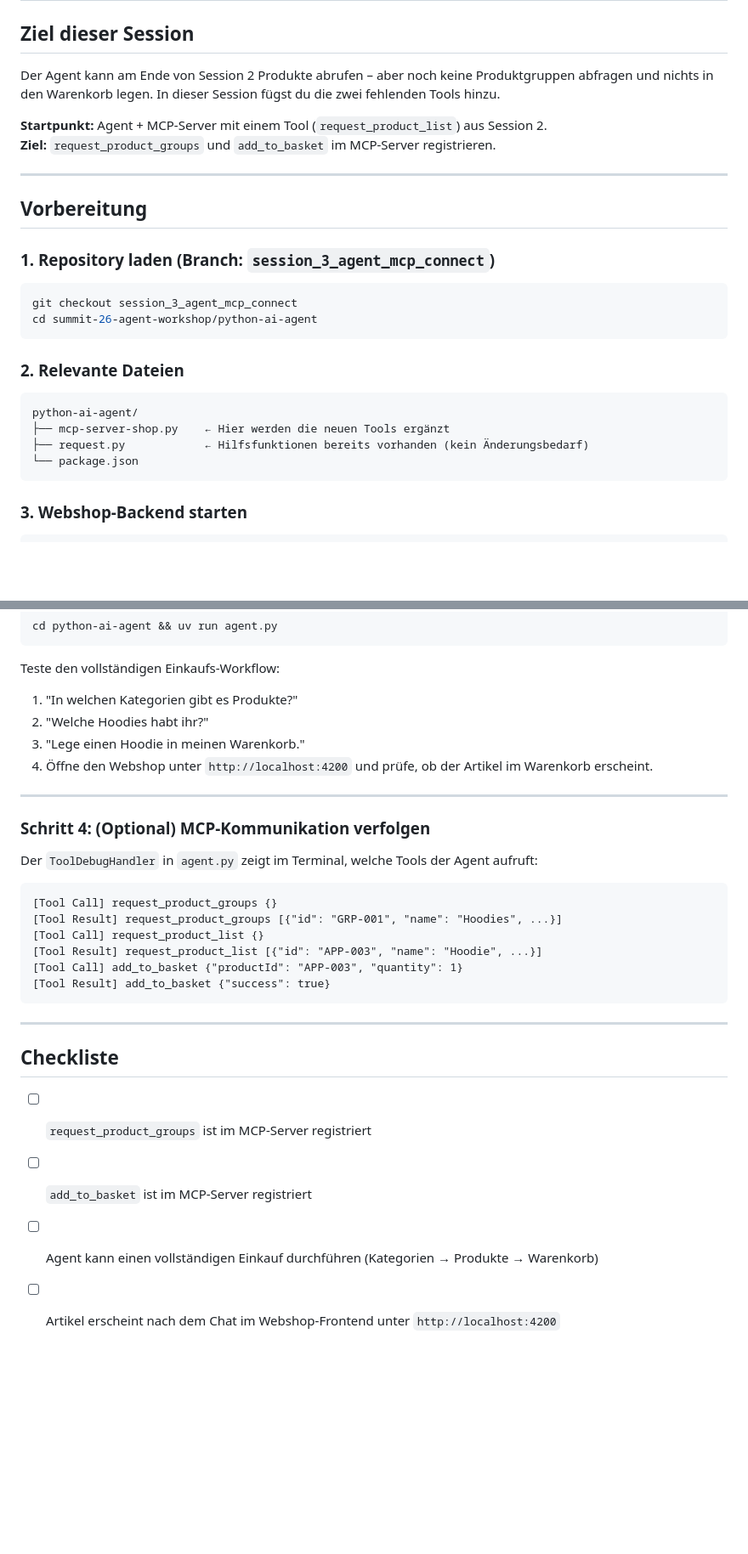
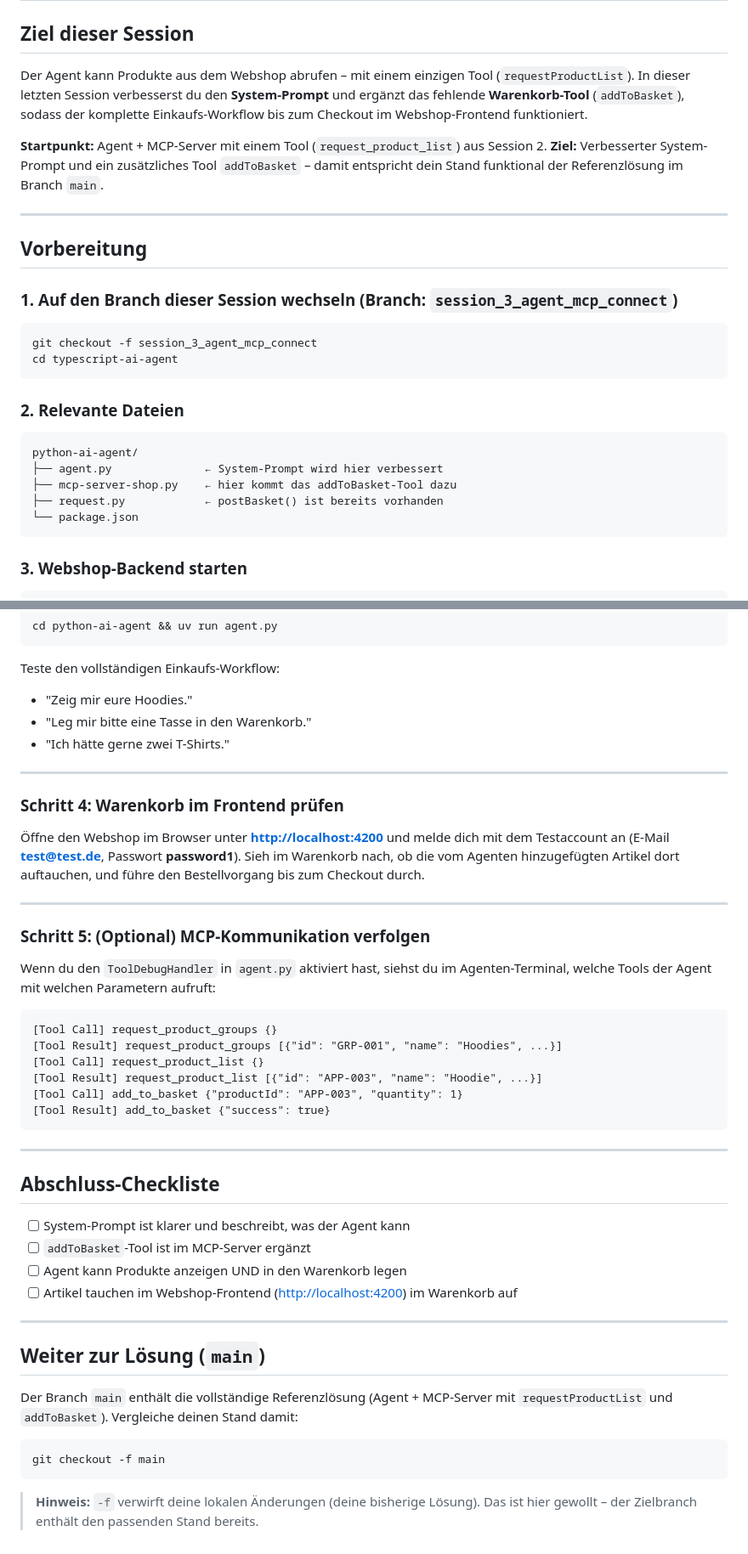
Before and after one commit to Alfer-Star/summit26-agent-mcp-workshop, a Markdown page: python-ai-agent/README.md, 2 parts joined by grey strips. Shown at 85% size. Drawn GitHub-style; blank space fills up the shorter version.

Commit message:
update and fix read.me

````diff
--- a/python-ai-agent/README.md
+++ b/python-ai-agent/README.md
@@ -2,28 +2,29 @@
 
 ## Ziel dieser Session
 
-Der Agent kann am Ende von Session 2 Produkte abrufen – aber noch keine Produktgruppen abfragen und nichts in den Warenkorb legen. In dieser Session fügst du die zwei fehlenden Tools hinzu.
+Der Agent kann Produkte aus dem Webshop abrufen – mit einem einzigen Tool (`requestProductList`). In dieser letzten Session verbesserst du den **System-Prompt** und ergänzt das fehlende **Warenkorb-Tool** (`addToBasket`), sodass der komplette Einkaufs-Workflow bis zum Checkout im Webshop-Frontend funktioniert.
 
 **Startpunkt:** Agent + MCP-Server mit einem Tool (`request_product_list`) aus Session 2.
-**Ziel:** `request_product_groups` und `add_to_basket` im MCP-Server registrieren.
+**Ziel:** Verbesserter System-Prompt und ein zusätzliches Tool `addToBasket` – damit entspricht dein Stand funktional der Referenzlösung im Branch `main`.
 
 ---
 
 ## Vorbereitung
 
-### 1. Repository laden (Branch: `session_3_agent_mcp_connect`)
+### 1.  Auf den Branch dieser Session wechseln (Branch: `session_3_agent_mcp_connect`)
 
 ```bash
-git checkout session_3_agent_mcp_connect
-cd summit-26-agent-workshop/python-ai-agent
+git checkout -f session_3_agent_mcp_connect
+cd typescript-ai-agent
 ```
 
 ### 2. Relevante Dateien
 
 ```
 python-ai-agent/
-├── mcp-server-shop.py    ← Hier werden die neuen Tools ergänzt
-├── request.py            ← Hilfsfunktionen bereits vorhanden (kein Änderungsbedarf)
+├── agent.py              ← System-Prompt wird hier verbessert
+├── mcp-server-shop.py    ← hier kommt das addToBasket-Tool dazu
+├── request.py            ← postBasket() ist bereits vorhanden
 └── package.json
 ```
 
@@ -107,16 +123,21 @@ cd python-ai-agent && uv run agent.py
 
 Teste den vollständigen Einkaufs-Workflow:
 
-1. "In welchen Kategorien gibt es Produkte?"
-2. "Welche Hoodies habt ihr?"
-3. "Lege einen Hoodie in meinen Warenkorb."
-4. Öffne den Webshop unter `http://localhost:4200` und prüfe, ob der Artikel im Warenkorb erscheint.
+- "Zeig mir eure Hoodies."
+- "Leg mir bitte eine Tasse in den Warenkorb."
+- "Ich hätte gerne zwei T-Shirts."
 
 ---
 
-### Schritt 4: (Optional) MCP-Kommunikation verfolgen
+### Schritt 4: Warenkorb im Frontend prüfen
 
-Der `ToolDebugHandler` in `agent.py` zeigt im Terminal, welche Tools der Agent aufruft:
+Öffne den Webshop im Browser unter **<http://localhost:4200>** und melde dich mit dem Testaccount an (E-Mail **<test@test.de>**, Passwort **password1**). Sieh im Warenkorb nach, ob die vom Agenten hinzugefügten Artikel dort auftauchen, und führe den Bestellvorgang bis zum Checkout durch.
+
+---
+
+### Schritt 5: (Optional) MCP-Kommunikation verfolgen
+
+Wenn du den `ToolDebugHandler` in `agent.py` aktiviert hast, siehst du im Agenten-Terminal, welche Tools der Agent mit welchen Parametern aufruft:
 
 ```
 [Tool Call] request_product_groups {}
@@ -129,9 +150,21 @@ Der `ToolDebugHandler` in `agent.py` zeigt im Terminal, welche Tools der Agent a
 
 ---
 
-## Checkliste
+## Abschluss-Checkliste
 
-- [ ] `request_product_groups` ist im MCP-Server registriert
-- [ ] `add_to_basket` ist im MCP-Server registriert
-- [ ] Agent kann einen vollständigen Einkauf durchführen (Kategorien → Produkte → Warenkorb)
-- [ ] Artikel erscheint nach dem Chat im Webshop-Frontend unter `http://localhost:4200`
+- [ ] System-Prompt ist klarer und beschreibt, was der Agent kann
+- [ ] `addToBasket`-Tool ist im MCP-Server ergänzt
+- [ ] Agent kann Produkte anzeigen UND in den Warenkorb legen
+- [ ] Artikel tauchen im Webshop-Frontend (<http://localhost:4200>) im Warenkorb auf
+
+---
+
+## Weiter zur Lösung (`main`)
+
+Der Branch `main` enthält die vollständige Referenzlösung (Agent + MCP-Server mit `requestProductList` und `addToBasket`). Vergleiche deinen Stand damit:
+
+```bash
+git checkout -f main
+```
+
+> **Hinweis:** `-f` verwirft deine lokalen Änderungen (deine bisherige Lösung). Das ist hier gewollt – der Zielbranch enthält den passenden Stand bereits.
````
Also changed, not shown: other parts of python-ai-agent/README.md (+24 -9 lines), typescript-ai-agent/README.md (+6 -3 lines).
